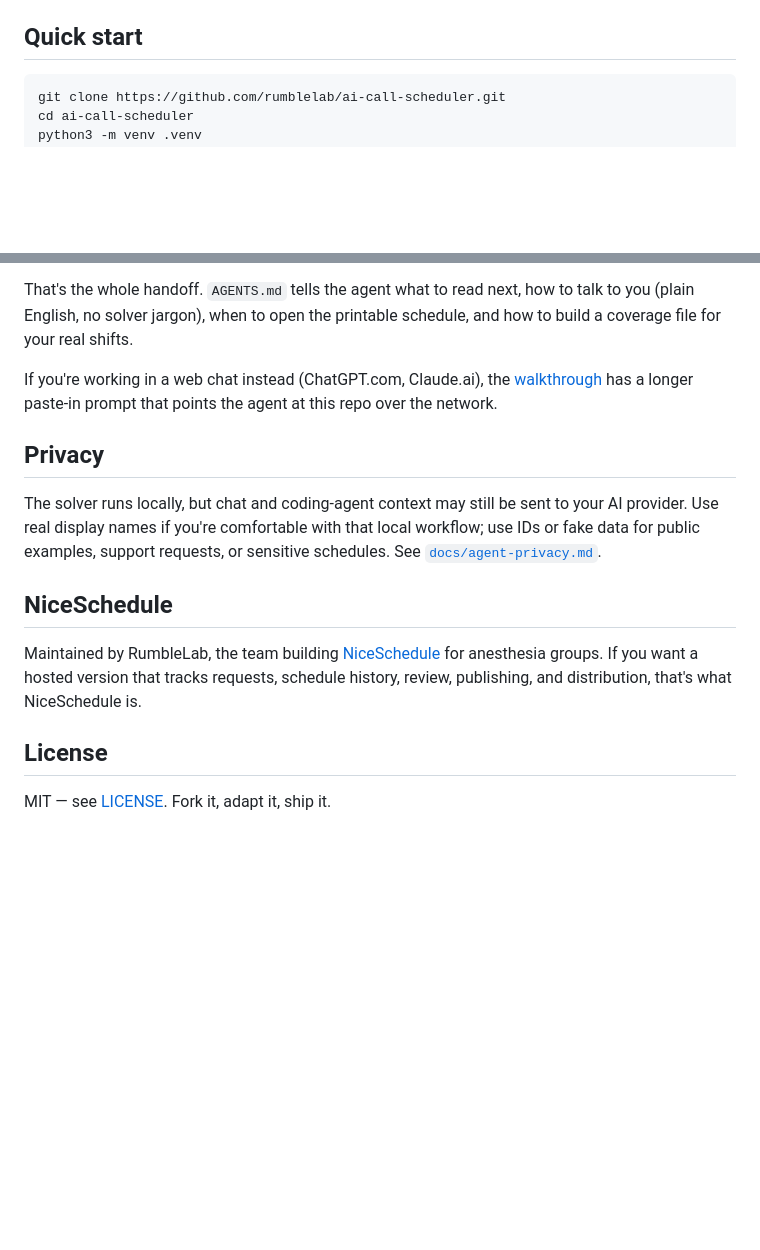
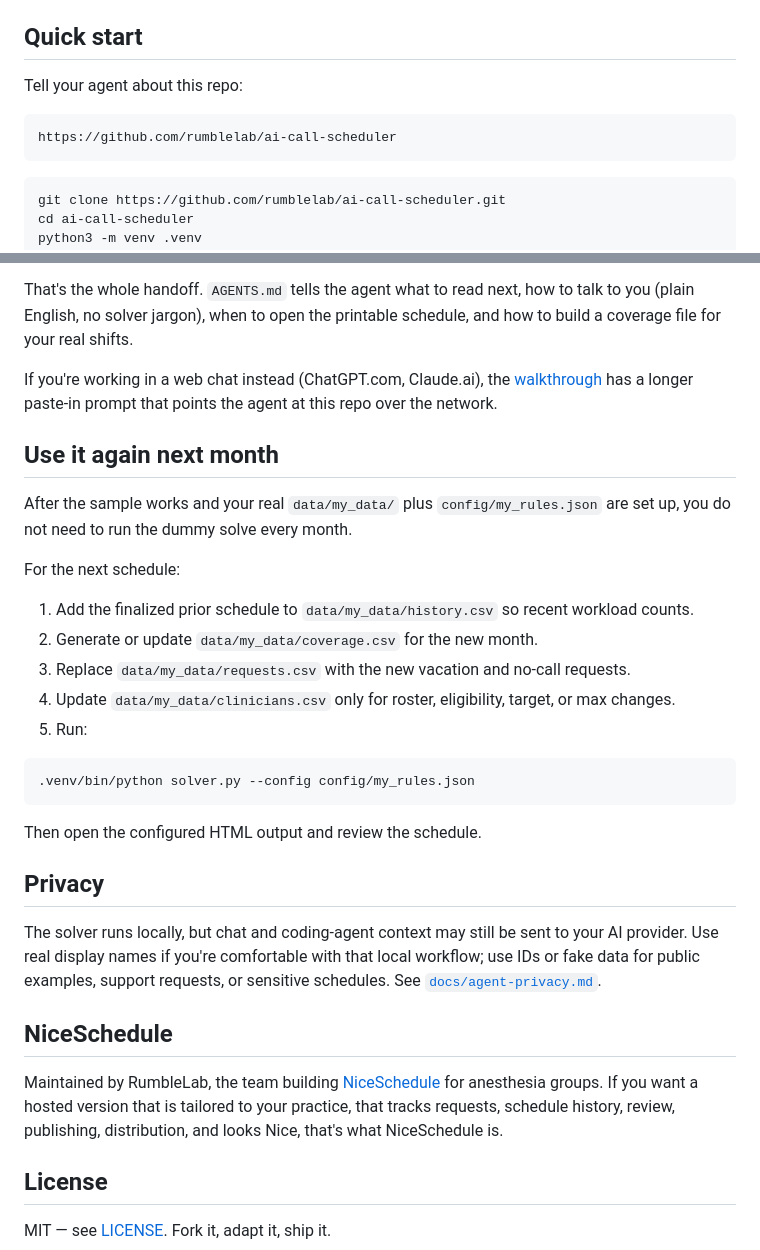
Before and after one commit to rumblelab/ai-call-scheduler, a Markdown page: README.md, 2 parts joined by grey strips. Drawn GitHub-style; blank space fills up the shorter version.

Commit message:
document recurring scheduler workflow

````diff
--- a/README.md
+++ b/README.md
@@ -11,6 +11,12 @@ It was inspired by [a real r/Residency thread](https://www.reddit.com/r/Residenc
 - Sample data: [`data/sample/`](data/sample/)
 
 ## Quick start
+
+Tell your agent about this repo:
+
+```
+https://github.com/rumblelab/ai-call-scheduler
+```
 
 ```bash
 git clone https://github.com/rumblelab/ai-call-scheduler.git
@@ -69,13 +75,31 @@ That's the whole handoff. `AGENTS.md` tells the agent what to read next, how to
 
 If you're working in a web chat instead (ChatGPT.com, Claude.ai), the [walkthrough](https://niceschedule.com/how-to-make-a-schedule-with-ai/) has a longer paste-in prompt that points the agent at this repo over the network.
 
+## Use it again next month
+
+After the sample works and your real `data/my_data/` plus `config/my_rules.json` are set up, you do not need to run the dummy solve every month.
+
+For the next schedule:
+
+1. Add the finalized prior schedule to `data/my_data/history.csv` so recent workload counts.
+2. Generate or update `data/my_data/coverage.csv` for the new month.
+3. Replace `data/my_data/requests.csv` with the new vacation and no-call requests.
+4. Update `data/my_data/clinicians.csv` only for roster, eligibility, target, or max changes.
+5. Run:
+
+```bash
+.venv/bin/python solver.py --config config/my_rules.json
+```
+
+Then open the configured HTML output and review the schedule.
+
 ## Privacy
 
 The solver runs locally, but chat and coding-agent context may still be sent to your AI provider. Use real display names if you're comfortable with that local workflow; use IDs or fake data for public examples, support requests, or sensitive schedules. See [`docs/agent-privacy.md`](docs/agent-privacy.md).
 
 ## NiceSchedule
 
-Maintained by RumbleLab, the team building [NiceSchedule](https://niceschedule.com/) for anesthesia groups. If you want a hosted version that tracks requests, schedule history, review, publishing, and distribution, that's what NiceSchedule is.
+Maintained by RumbleLab, the team building [NiceSchedule](https://niceschedule.com/) for anesthesia groups. If you want a hosted version that is tailored to your practice, that tracks requests, schedule history, review, publishing, distribution, and looks Nice, that's what NiceSchedule is.
 
 ## License
 
````
Also changed, not shown: AGENTS.md (+14 -0 lines), docs/scheduler-agent-skill.md (+12 -0 lines).
